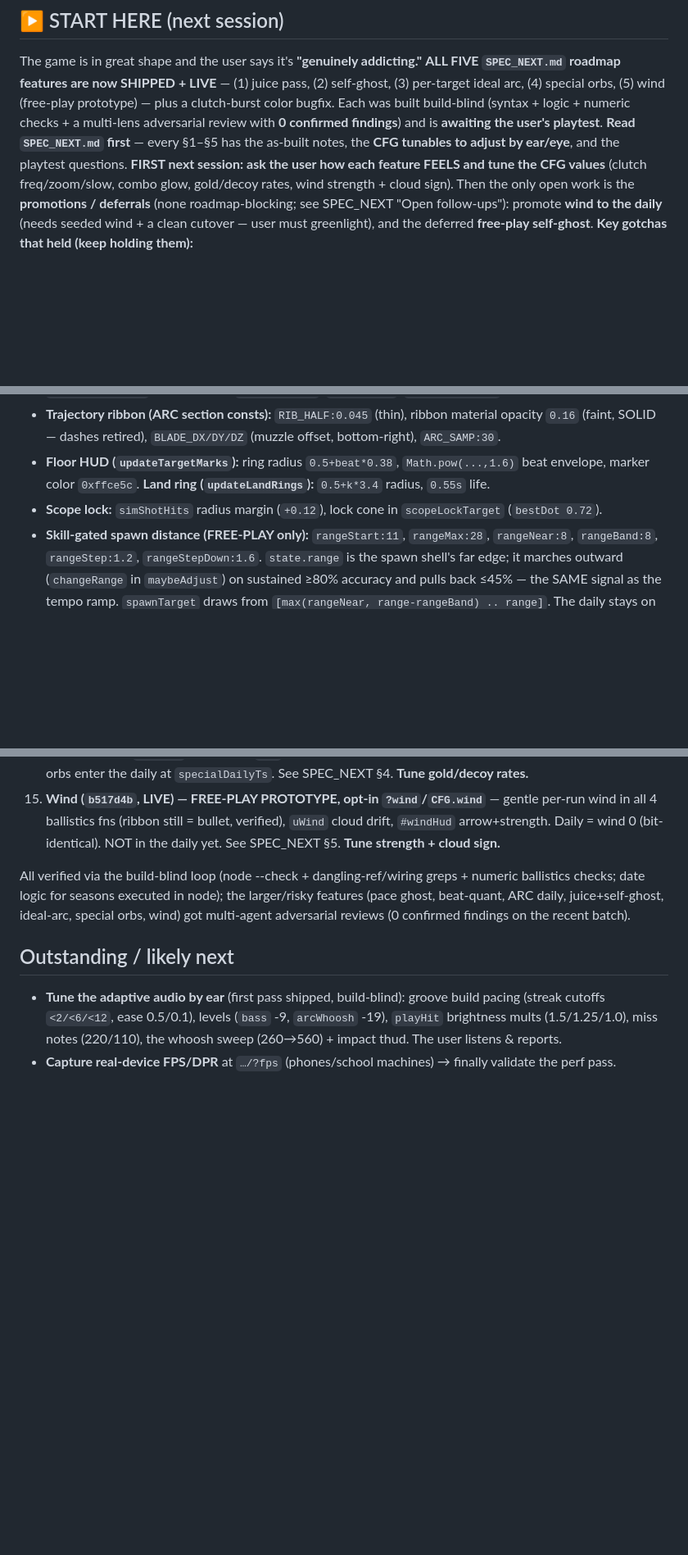
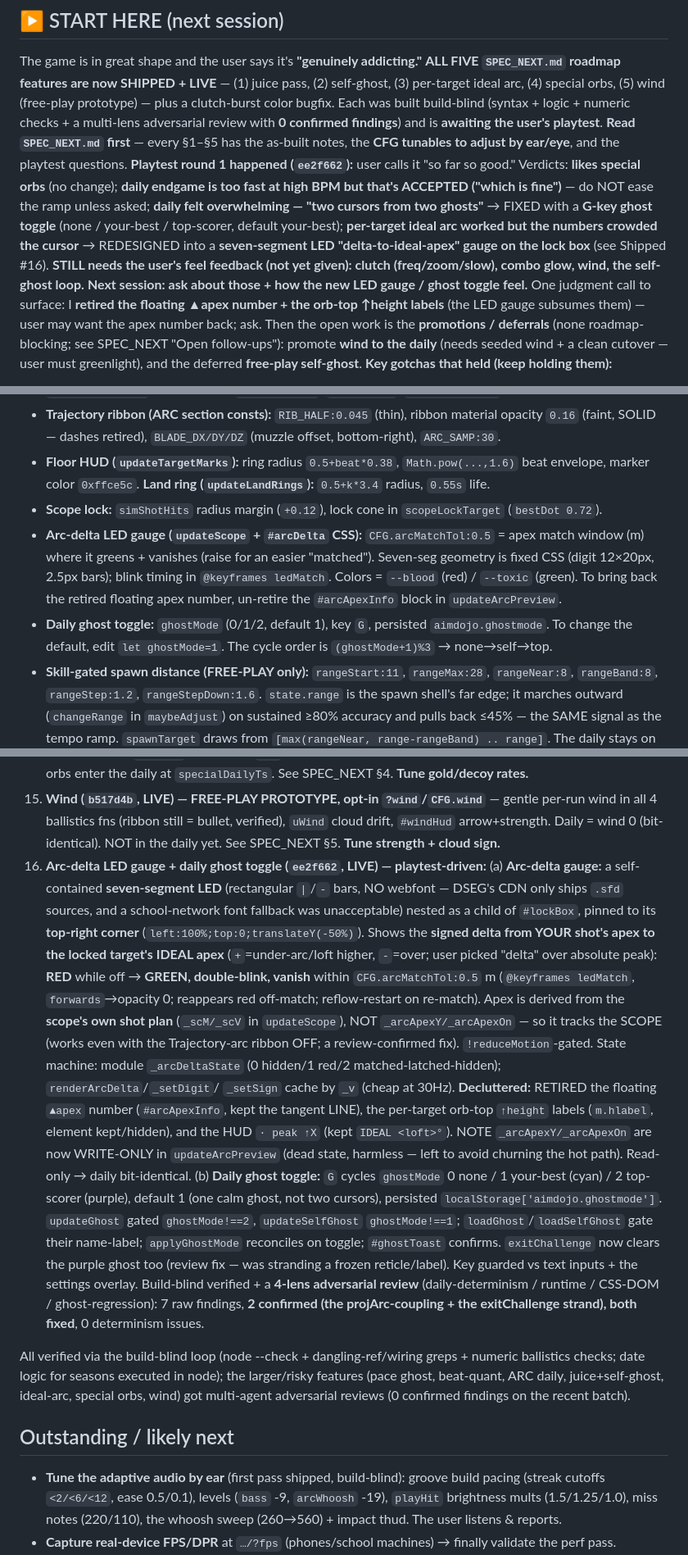
Before and after one commit to robjohncolson/aim-dojo, a Markdown page: CONTINUATION_PROMPT.md, 3 parts joined by grey strips. Shown at 82% size. GitHub-like rendering; blank space fills up the shorter version.

Commit message:
Handover docs: arc-delta LED gauge + ghost toggle (playtest round 1)
Capture the ee2f662 playtest-driven work + the open feel-questions still
pending (clutch / combo glow / wind / self-ghost) and the judgment call to
surface (retired floating apex number — user may want it back).

Co-Authored-By: Claude Opus 4.8 (1M context) <noreply@anthropic.com>

```diff
--- a/CONTINUATION_PROMPT.md
+++ b/CONTINUATION_PROMPT.md
@@ -9,8 +9,15 @@ roadmap features are now SHIPPED + LIVE** — (1) juice pass, (2) self-ghost, (3
 build-blind (syntax + logic + numeric checks + a multi-lens adversarial review with **0 confirmed findings**)
 and is **awaiting the user's playtest**. **Read `SPEC_NEXT.md` first** — every §1–§5 has the as-built notes,
 the **CFG tunables to adjust by ear/eye**, and the playtest questions.
-**FIRST next session: ask the user how each feature FEELS and tune the CFG values** (clutch freq/zoom/slow,
-combo glow, gold/decoy rates, wind strength + cloud sign). Then the only open work is the **promotions /
+**Playtest round 1 happened (`ee2f662`):** user calls it "so far so good." Verdicts: **likes special orbs**
+(no change); **daily endgame is too fast at high BPM but that's ACCEPTED ("which is fine")** — do NOT ease the
+ramp unless asked; **daily felt overwhelming — "two cursors from two ghosts"** → FIXED with a **G-key ghost
+toggle** (none / your-best / top-scorer, default your-best); **per-target ideal arc worked but the numbers
+crowded the cursor** → REDESIGNED into a **seven-segment LED "delta-to-ideal-apex" gauge on the lock box**
+(see Shipped #16). **STILL needs the user's feel feedback (not yet given): clutch (freq/zoom/slow), combo
+glow, wind, the self-ghost loop.** **Next session: ask about those + how the new LED gauge / ghost toggle feel.**
+One judgment call to surface: I **retired the floating ▲apex number + the orb-top ↑height labels** (the LED
+gauge subsumes them) — user may want the apex number back; ask. Then the open work is the **promotions /
 deferrals** (none roadmap-blocking; see SPEC_NEXT "Open follow-ups"): promote **wind to the daily** (needs
 seeded wind + a clean cutover — user must greenlight), and the deferred **free-play self-ghost**.
 **Key gotchas that held (keep holding them):**
@@ -195,6 +202,12 @@ if a week's field gets large, move to a server aggregate (same path as the pace
 - **Floor HUD (`updateTargetMarks`):** ring radius `0.5+beat*0.38`, `Math.pow(...,1.6)` beat envelope,
   marker color `0xffce5c`. **Land ring (`updateLandRings`):** `0.5+k*3.4` radius, `0.55s` life.
 - **Scope lock:** `simShotHits` radius margin (`+0.12`), lock cone in `scopeLockTarget` (`bestDot 0.72`).
+- **Arc-delta LED gauge (`updateScope` + `#arcDelta` CSS):** `CFG.arcMatchTol:0.5` = apex match window (m) where it
+  greens + vanishes (raise for an easier "matched"). Seven-seg geometry is fixed CSS (digit 12×20px, 2.5px bars);
+  blink timing in `@keyframes ledMatch`. Colors = `--blood` (red) / `--toxic` (green). To bring back the retired
+  floating apex number, un-retire the `#arcApexInfo` block in `updateArcPreview`.
+- **Daily ghost toggle:** `ghostMode` (0/1/2, default 1), key `G`, persisted `aimdojo.ghostmode`. To change the
+  default, edit `let ghostMode=1`. The cycle order is `(ghostMode+1)%3` → none→self→top.
 - **Skill-gated spawn distance (FREE-PLAY only):** `rangeStart:11`, `rangeMax:28`, `rangeNear:8`,
   `rangeBand:8`, `rangeStep:1.2`, `rangeStepDown:1.6`. `state.range` is the spawn shell's far edge; it
   marches outward (`changeRange` in `maybeAdjust`) on sustained ≥80% accuracy and pulls back ≤45% — the SAME
@@ -280,6 +293,27 @@ the reflection `uRes` — `setDayFloorTex` now re-marks `reflResDirty`. **Perf g
 15. **Wind (`b517d4b`, LIVE) — FREE-PLAY PROTOTYPE, opt-in `?wind`/`CFG.wind`** — gentle per-run wind in all 4 ballistics
     fns (ribbon still = bullet, verified), `uWind` cloud drift, `#windHud` arrow+strength. Daily = wind 0 (bit-identical).
     NOT in the daily yet. See SPEC_NEXT §5. **Tune strength + cloud sign.**
+16. **Arc-delta LED gauge + daily ghost toggle (`ee2f662`, LIVE) — playtest-driven:**
+    (a) **Arc-delta gauge:** a self-contained **seven-segment LED** (rectangular `|`/`-` bars, NO webfont — DSEG's
+    CDN only ships `.sfd` sources, and a school-network font fallback was unacceptable) nested as a child of
+    `#lockBox`, pinned to its **top-right corner** (`left:100%;top:0;translateY(-50%)`). Shows the **signed delta
+    from YOUR shot's apex to the locked target's IDEAL apex** (`+`=under-arc/loft higher, `-`=over; user picked
+    "delta" over absolute peak): **RED** while off → **GREEN, double-blink, vanish** within `CFG.arcMatchTol:0.5` m
+    (`@keyframes ledMatch`, `forwards`→opacity 0; reappears red off-match; reflow-restart on re-match). Apex is
+    derived from the **scope's own shot plan** (`_scM/_scV` in `updateScope`), NOT `_arcApexY/_arcApexOn` — so it
+    tracks the SCOPE (works even with the Trajectory-arc ribbon OFF; a review-confirmed fix). `!reduceMotion`-gated.
+    State machine: module `_arcDeltaState` (0 hidden/1 red/2 matched-latched-hidden); `renderArcDelta`/`_setDigit`/
+    `_setSign` cache by `_v` (cheap at 30Hz). **Decluttered:** RETIRED the floating `▲apex` number (`#arcApexInfo`,
+    kept the tangent LINE), the per-target orb-top `↑height` labels (`m.hlabel`, element kept/hidden), and the HUD
+    `· peak ↑X` (kept `IDEAL <loft>°`). NOTE `_arcApexY/_arcApexOn` are now WRITE-ONLY in `updateArcPreview` (dead
+    state, harmless — left to avoid churning the hot path). Read-only → daily bit-identical.
+    (b) **Daily ghost toggle:** `G` cycles `ghostMode` 0 none / 1 your-best (cyan) / 2 top-scorer (purple), default
+    1 (one calm ghost, not two cursors), persisted `localStorage['aimdojo.ghostmode']`. `updateGhost` gated
+    `ghostMode!==2`, `updateSelfGhost` `ghostMode!==1`; `loadGhost`/`loadSelfGhost` gate their name-label;
+    `applyGhostMode` reconciles on toggle; `#ghostToast` confirms. `exitChallenge` now clears the purple ghost too
+    (review fix — was stranding a frozen reticle/label). Key guarded vs text inputs + the settings overlay.
+    Build-blind verified + a **4-lens adversarial review** (daily-determinism / runtime / CSS-DOM / ghost-regression):
+    7 raw findings, **2 confirmed (the projArc-coupling + the exitChallenge strand), both fixed**, 0 determinism issues.
 
 All verified via the build-blind loop (node --check + dangling-ref/wiring greps + numeric ballistics checks; date logic
 for seasons executed in node); the larger/risky features (pace ghost, beat-quant, ARC daily, juice+self-ghost, ideal-arc,
```
Also changed, not shown: SPEC_NEXT.md (+8 -0 lines).
